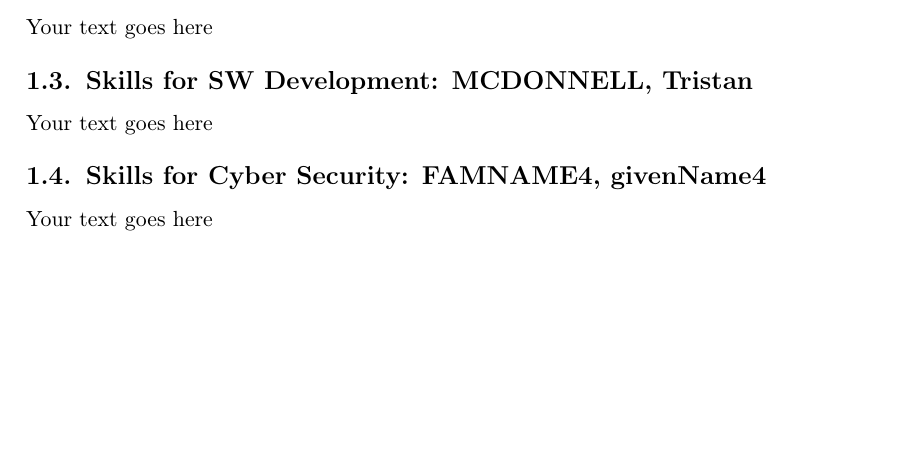
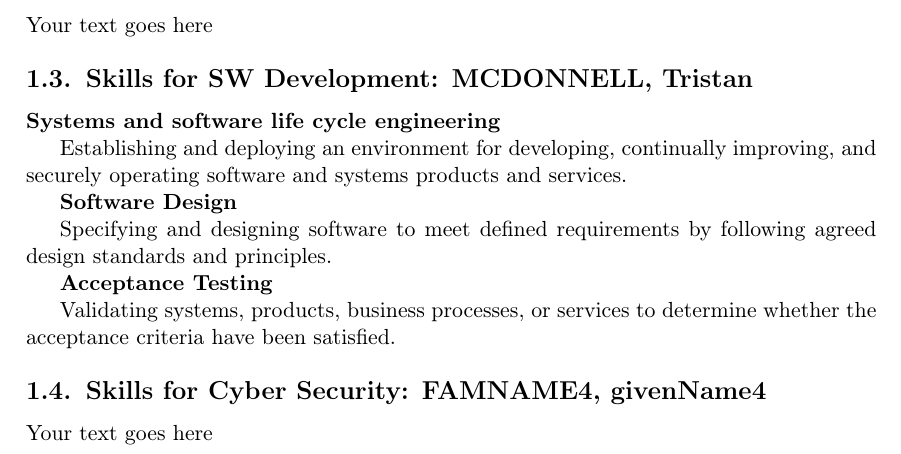
Before and after one commit to TristanM04/INFO1111_Team, a LaTeX document (main.tex): part of page 7 of 14, cut so that both start at the same text, the shorter picture padded with empty space. Compiled offline with pdfLaTeX.

Commit message:
Update main.tex
Added the key skills for SDD

```diff
--- a/main.tex
+++ b/main.tex
@@ -227,7 +227,17 @@ Your text goes here
 
 \subsection{Skills for \majC: \studC}
 
-Your text goes here
+{\textbf{Systems and software life cycle engineering}
+
+Establishing and deploying an environment for developing, continually improving, and securely operating software and systems products and services.
+
+{\textbf{Software Design}
+
+Specifying and designing software to meet defined requirements by following agreed design standards and principles.
+
+\textbf{Acceptance Testing}
+
+Validating systems, products, business processes, or services to determine whether the acceptance criteria have been satisfied.
 
 \subsection{Skills for \majD: \studD}
 
```
